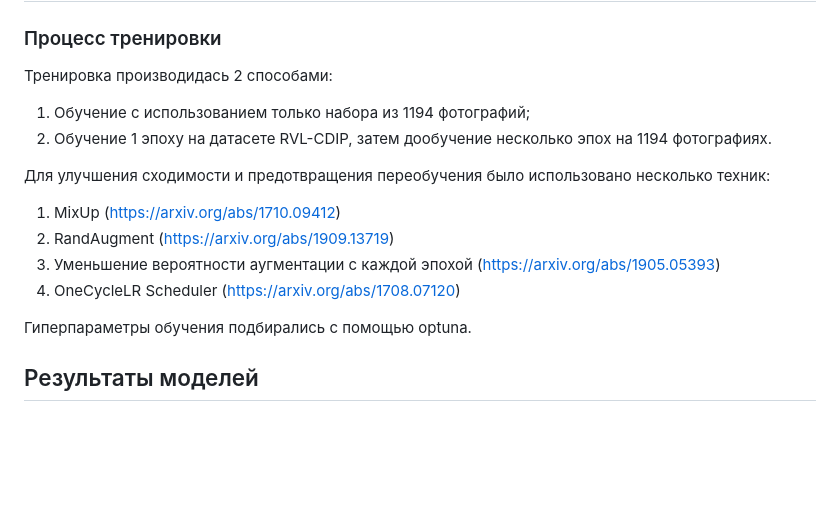
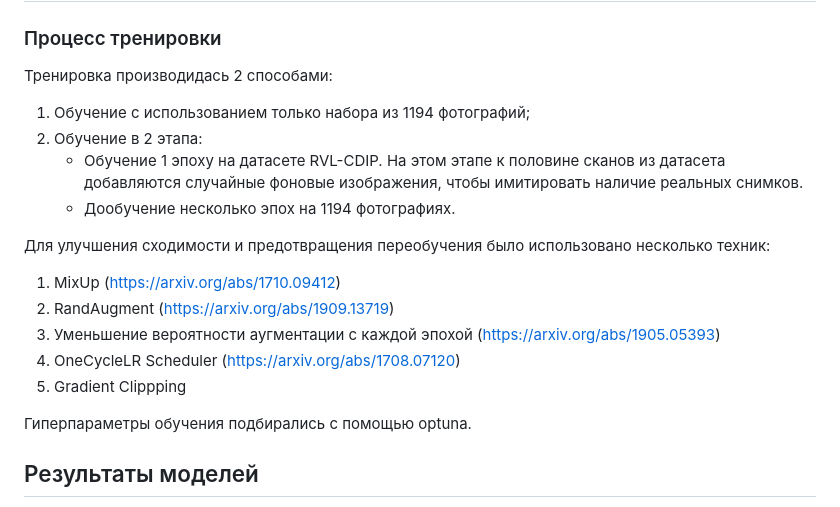
Before and after one commit to IlyaLion/donorseach-documents-orientation, a Markdown page: README.md, the part around the change. Drawn GitHub-style; blank space fills up the shorter version.

```diff
--- a/README.md
+++ b/README.md
@@ -13,14 +13,18 @@
 ## Тренировка моделей
 ### Процесс тренировки
 Тренировка производидась 2 способами:
+
 1. Обучение с использованием только набора из 1194 фотографий;
-2. Обучение 1 эпоху на датасете RVL-CDIP, затем дообучение несколько эпох на 1194 фотографиях.
+2. Обучение в 2 этапа:
+   - Обучение 1 эпоху на датасете RVL-CDIP. На этом этапе к половине сканов из датасета добавляются случайные фоновые изображения, чтобы имитировать наличие реальных снимков.
+   - Дообучение несколько эпох на 1194 фотографиях.
 
 Для улучшения сходимости и предотвращения переобучения было использовано несколько техник:
 1. MixUp (https://arxiv.org/abs/1710.09412)
 2. RandAugment (https://arxiv.org/abs/1909.13719)
 3. Уменьшение вероятности аугментации с каждой эпохой (https://arxiv.org/abs/1905.05393)
 4. OneCycleLR Scheduler (https://arxiv.org/abs/1708.07120)
+5. Gradient Clippping
 
 Гиперпараметры обучения подбирались с помощью optuna.
 
```
